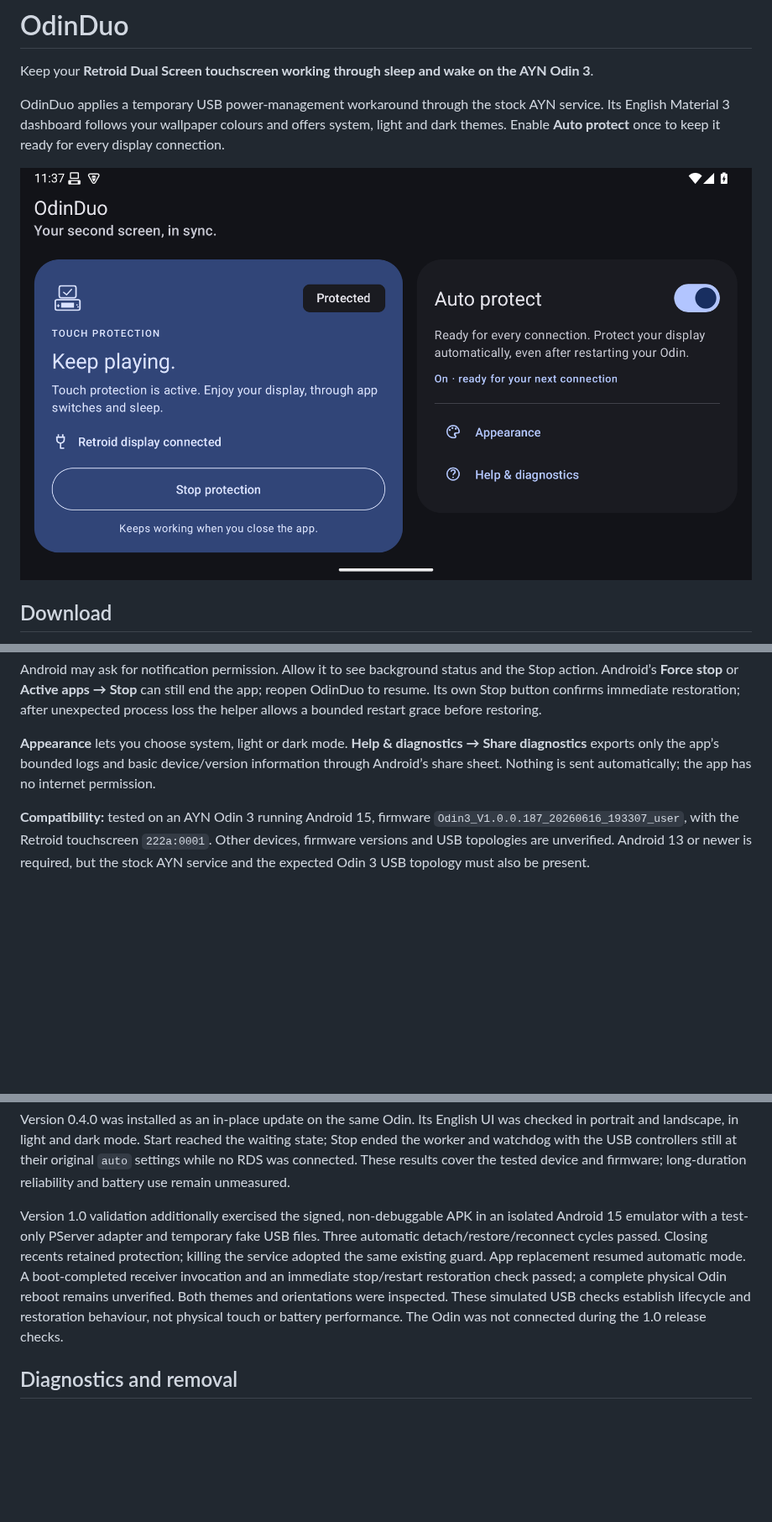
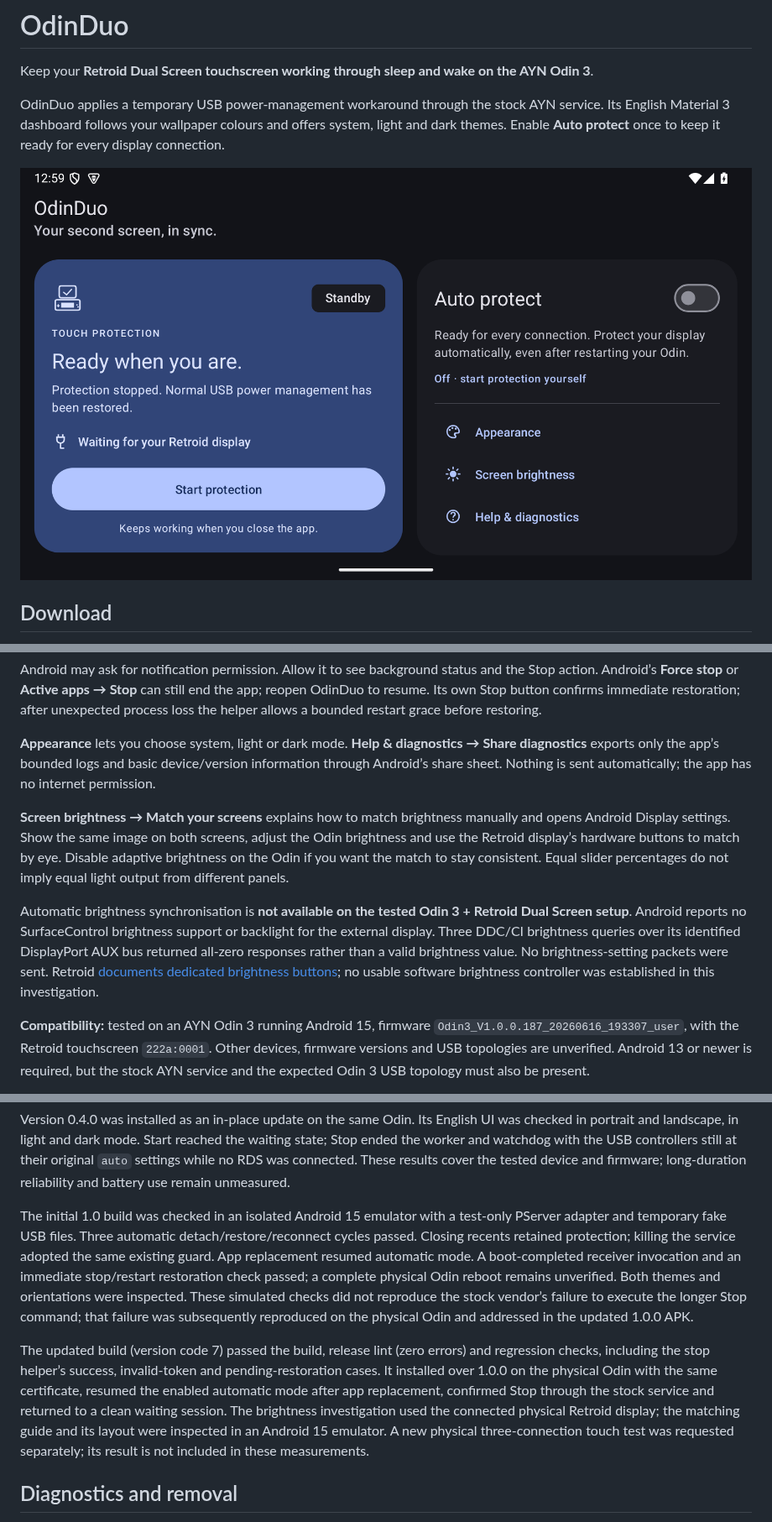
Before and after one commit to Tufein/OdinDuo, a Markdown page: README.md, 3 parts joined by grey strips. Shown at 84% size. Rendered like a GitHub page; pictures changed too: docs/screenshots/landscape-dark.png; blank space fills up the shorter version.

```diff
--- a/README.md
+++ b/README.md
@@ -23,6 +23,10 @@ Android may ask for notification permission. Allow it to see background status a
 
 **Appearance** lets you choose system, light or dark mode. **Help & diagnostics → Share diagnostics** exports only the app’s bounded logs and basic device/version information through Android’s share sheet. Nothing is sent automatically; the app has no internet permission.
 
+**Screen brightness → Match your screens** explains how to match brightness manually and opens Android Display settings. Show the same image on both screens, adjust the Odin brightness and use the Retroid display’s hardware buttons to match by eye. Disable adaptive brightness on the Odin if you want the match to stay consistent. Equal slider percentages do not imply equal light output from different panels.
+
+Automatic brightness synchronisation is **not available on the tested Odin 3 + Retroid Dual Screen setup**. Android reports no SurfaceControl brightness support or backlight for the external display. Three DDC/CI brightness queries over its identified DisplayPort AUX bus returned all-zero responses rather than a valid brightness value. No brightness-setting packets were sent. Retroid [documents dedicated brightness buttons](https://www.goretroid.com/products/retroid-dual-screen-add-on); no usable software brightness controller was established in this investigation.
+
 **Compatibility:** tested on an AYN Odin 3 running Android 15, firmware `Odin3_V1.0.0.187_20260616_193307_user`, with the Retroid touchscreen `222a:0001`. Other devices, firmware versions and USB topologies are unverified. Android 13 or newer is required, but the stock AYN service and the expected Odin 3 USB topology must also be present.
 
 Keeping USB awake may use extra battery, including during sleep. Battery impact has not been measured. This prevents the observed failure during an active session; it is not a guaranteed recovery method for a touchscreen that has already stopped responding.
@@ -88,7 +94,9 @@ The self-contained 0.3 app was subsequently confirmed working by the tester. Sta
 
 Version 0.4.0 was installed as an in-place update on the same Odin. Its English UI was checked in portrait and landscape, in light and dark mode. Start reached the waiting state; Stop ended the worker and watchdog with the USB controllers still at their original `auto` settings while no RDS was connected. These results cover the tested device and firmware; long-duration reliability and battery use remain unmeasured.
 
-Version 1.0 validation additionally exercised the signed, non-debuggable APK in an isolated Android 15 emulator with a test-only PServer adapter and temporary fake USB files. Three automatic detach/restore/reconnect cycles passed. Closing recents retained protection; killing the service adopted the same existing guard. App replacement resumed automatic mode. A boot-completed receiver invocation and an immediate stop/restart restoration check passed; a complete physical Odin reboot remains unverified. Both themes and orientations were inspected. These simulated USB checks establish lifecycle and restoration behaviour, not physical touch or battery performance. The Odin was not connected during the 1.0 release checks.
+The initial 1.0 build was checked in an isolated Android 15 emulator with a test-only PServer adapter and temporary fake USB files. Three automatic detach/restore/reconnect cycles passed. Closing recents retained protection; killing the service adopted the same existing guard. App replacement resumed automatic mode. A boot-completed receiver invocation and an immediate stop/restart restoration check passed; a complete physical Odin reboot remains unverified. Both themes and orientations were inspected. These simulated checks did not reproduce the stock vendor’s failure to execute the longer Stop command; that failure was subsequently reproduced on the physical Odin and addressed in the updated 1.0.0 APK.
+
+The updated build (version code 7) passed the build, release lint (zero errors) and regression checks, including the stop helper’s success, invalid-token and pending-restoration cases. It installed over 1.0.0 on the physical Odin with the same certificate, resumed the enabled automatic mode after app replacement, confirmed Stop through the stock service and returned to a clean waiting session. The brightness investigation used the connected physical Retroid display; the matching guide and its layout were inspected in an Android 15 emulator. A new physical three-connection touch test was requested separately; its result is not included in these measurements.
 
 ## Diagnostics and removal
 
```
Also changed, not shown: other parts of README.md (+5 -2 lines), CHANGELOG.md (+4 -1 lines), docs/design.md (+3 -1 lines), docs/reddit-announcement.md (added, +32 -0 lines), docs/screenshots/landscape-light.png, 8 other files.
